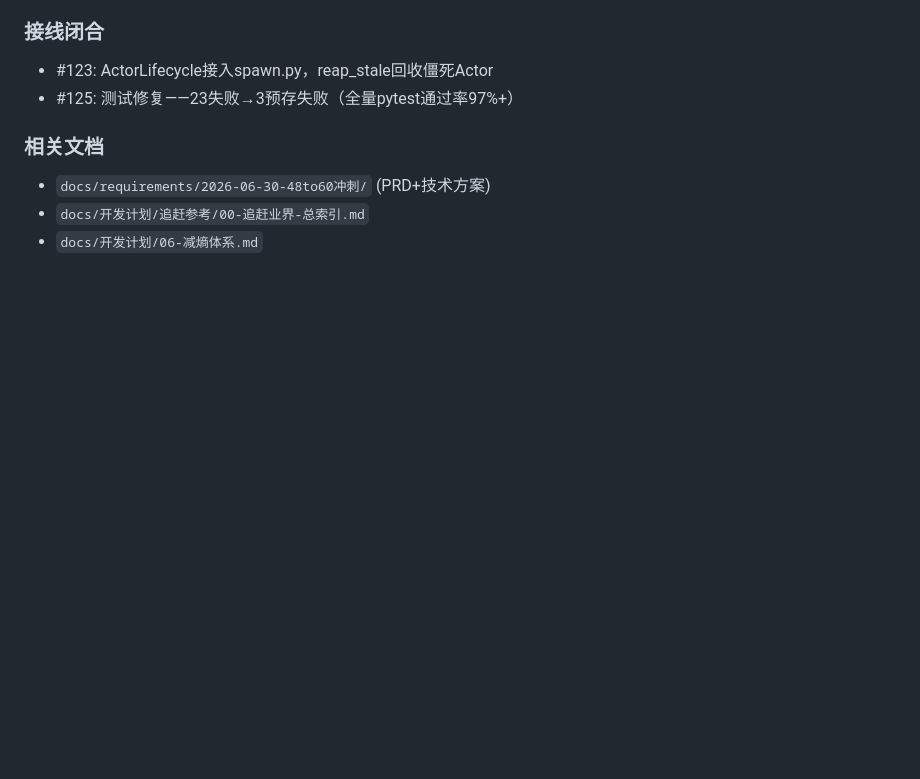
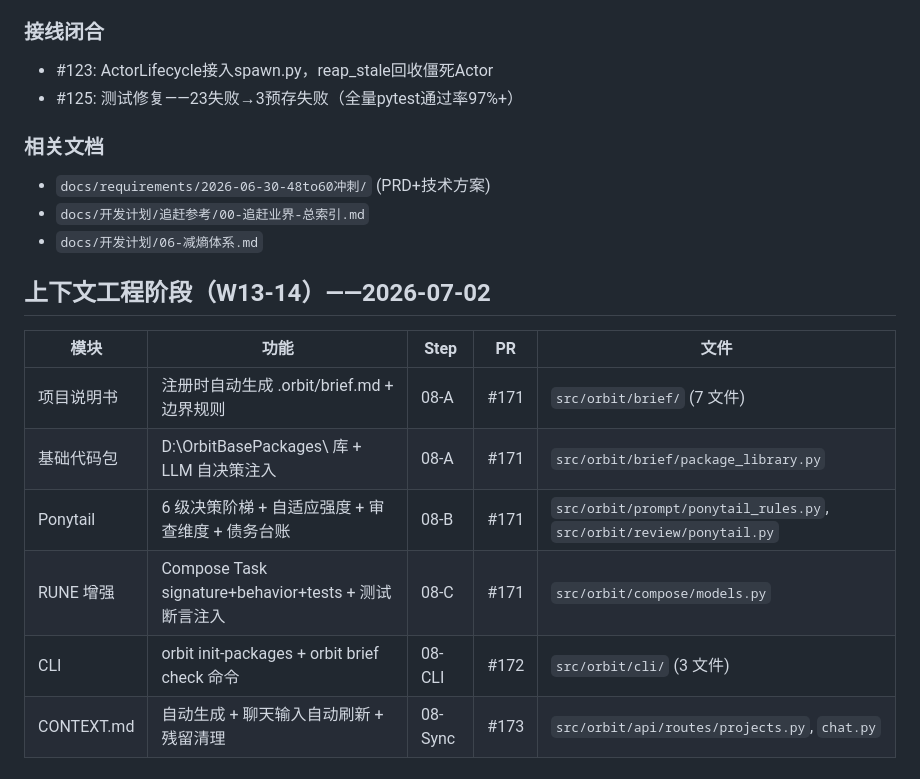
Before and after one commit to juliu-afk/Orbit, a Markdown page: docs/已实现功能清单.md, the part around the change. Rendered like a GitHub page; blank space fills up the shorter version.

Commit message:
docs: 上下文工程阶段——PR#171+#172+#173 功能清单元档
Co-Authored-By: Claude <noreply@anthropic.com>

```diff
--- a/docs/已实现功能清单.md
+++ b/docs/已实现功能清单.md
@@ -268,3 +268,14 @@
 - `docs/requirements/2026-06-30-48to60冲刺/` (PRD+技术方案)
 - `docs/开发计划/追赶参考/00-追赶业界-总索引.md`
 - `docs/开发计划/06-减熵体系.md`
+
+## 上下文工程阶段（W13-14）——2026-07-02
+
+| 模块 | 功能 | Step | PR | 文件 |
+|---|---|---|---|---|
+| 项目说明书 | 注册时自动生成 .orbit/brief.md + 边界规则 | 08-A | #171 | `src/orbit/brief/` (7 文件) |
+| 基础代码包 | D:\\OrbitBasePackages\\ 库 + LLM 自决策注入 | 08-A | #171 | `src/orbit/brief/package_library.py` |
+| Ponytail | 6 级决策阶梯 + 自适应强度 + 审查维度 + 债务台账 | 08-B | #171 | `src/orbit/prompt/ponytail_rules.py`, `src/orbit/review/ponytail.py` |
+| RUNE 增强 | Compose Task signature+behavior+tests + 测试断言注入 | 08-C | #171 | `src/orbit/compose/models.py` |
+| CLI | orbit init-packages + orbit brief check 命令 | 08-CLI | #172 | `src/orbit/cli/` (3 文件) |
+| CONTEXT.md | 自动生成 + 聊天输入自动刷新 + 残留清理 | 08-Sync | #173 | `src/orbit/api/routes/projects.py`, `chat.py` |
```
Also changed, not shown: docs/开发计划_V14.1.md (+1 -0 lines).
